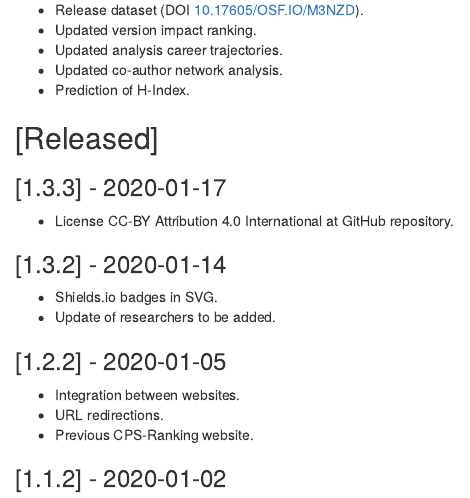
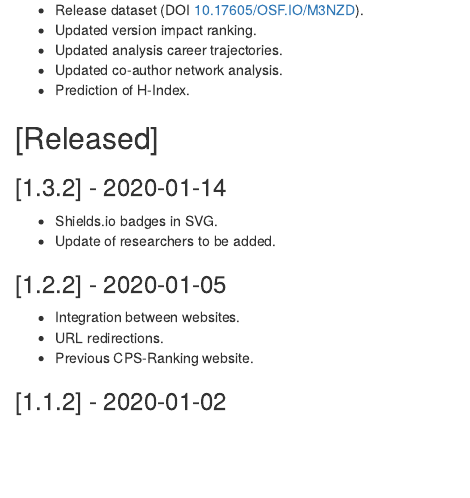
Before and after one commit to bgonzalezbustamante/CPS-Ranking, an R Markdown document (changelog.Rmd): the page in a window 1100 px wide, from 280 px down. Rendered offline with R 4.5, knitr and Pandoc, with nearby package versions.

Commit message:
Update changelog.Rmd

```diff
--- a/changelog.Rmd
+++ b/changelog.Rmd
@@ -19,9 +19,6 @@ All notable changes to this project will be documented in this section: <i class
 - <i class="fas fa-plus-circle"></i> Prediction of H-Index.
 
 ## [Released]
-
-### [1.3.3] - 2020-01-17
-- <i class="fas fa-plus-circle"></i> License CC-BY Attribution 4.0 International at GitHub repository.
 
 ### [1.3.2] - 2020-01-14
 - <i class="fas fa-plus-circle"></i> Shields.io badges in SVG.
```
